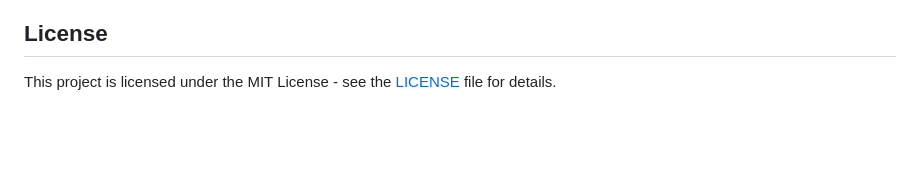
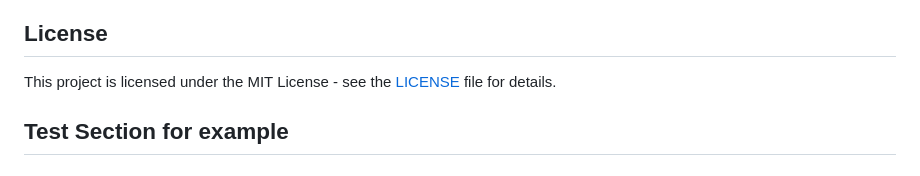
Before and after one commit to TylerGeorgeAlexander/github-pages-test, a Markdown page: README.md, the part around the change. Rendered like a GitHub page; blank space fills up the shorter version.

Commit message:
docs: readme updated for test example

```diff
--- a/README.md
+++ b/README.md
@@ -75,3 +75,5 @@ Contributions to this project are welcome! If you have ideas for improvements or
 ## License
 
 This project is licensed under the MIT License - see the [LICENSE](LICENSE) file for details.
+
+## Test Section for example
```
